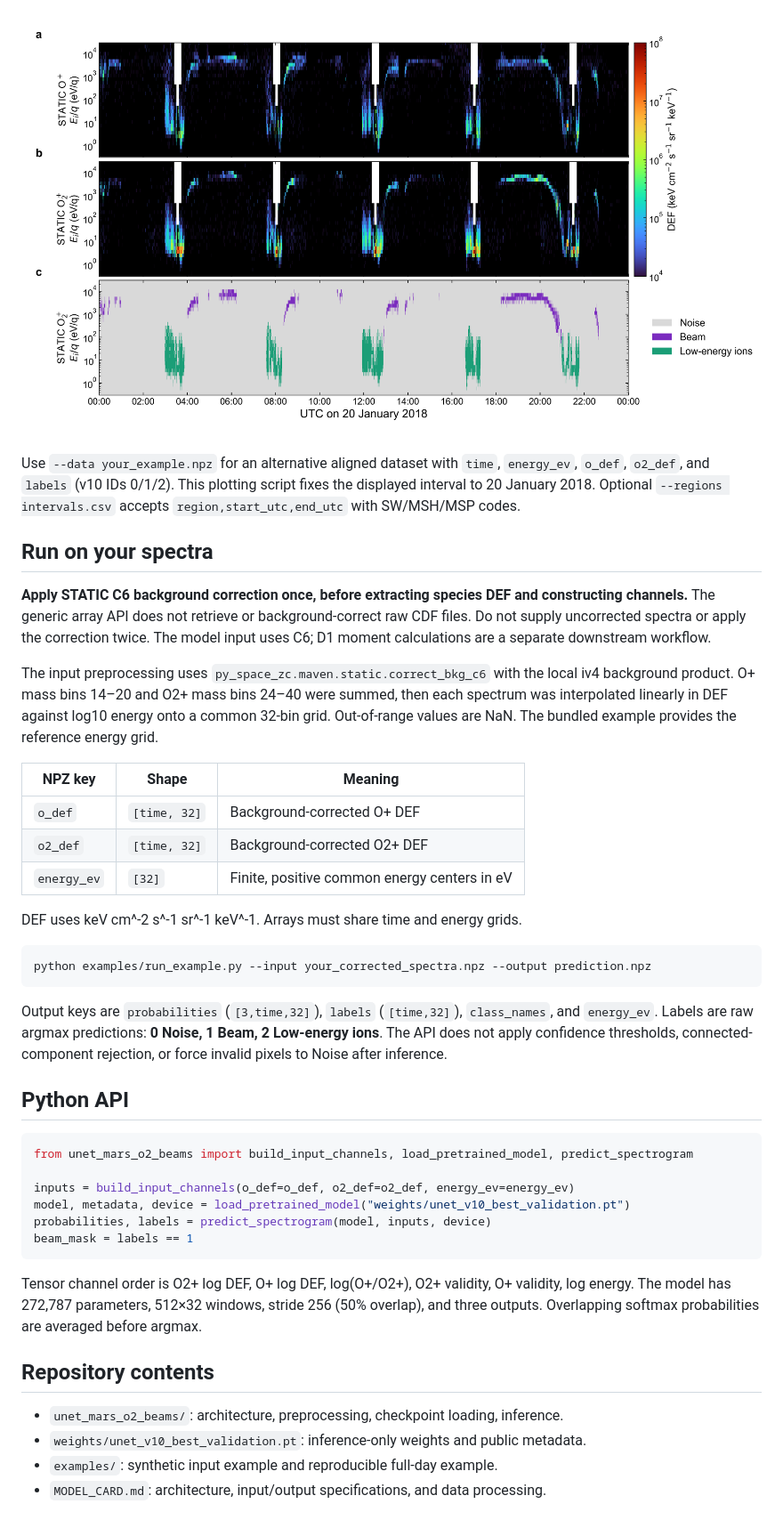
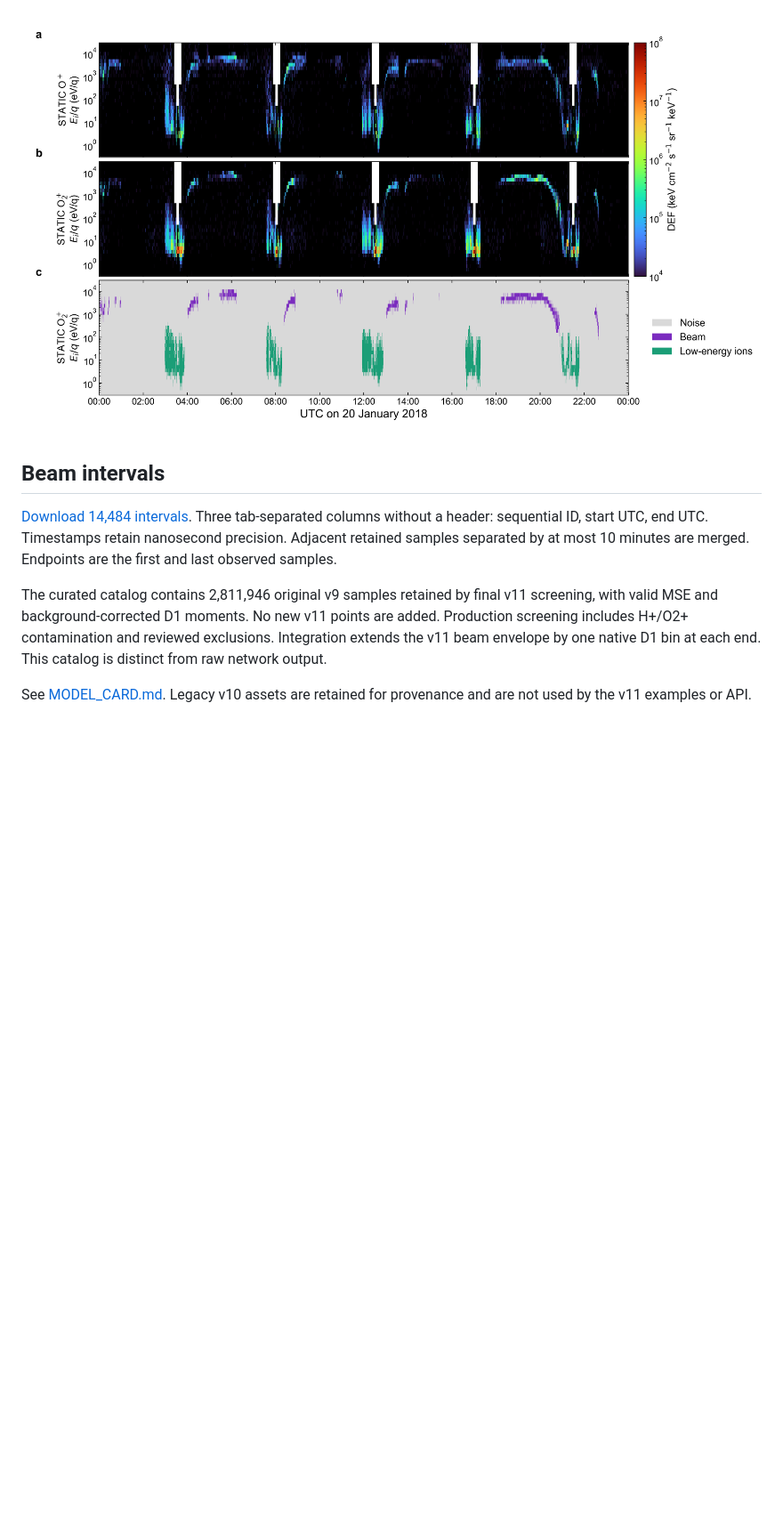
Before and after one commit to ChiZhang123456/U-Net_Mars_O2_Beams, a Markdown page: README.md, the part around one of its changes. Shown at 89% size. Rendered like a GitHub page; pictures changed too: docs/static_unet_v11_20180120_abc.png (added); blank space fills up the shorter version.

Commit message:
Publish three-channel v11 model and curated beam interval catalog

````diff
--- a/README.md
+++ b/README.md
@@ -38,44 +39,10 @@ The first command plots saved predictions; the second reproduces them using the
 
-![MAVEN STATIC U-Net v10 full-day example](docs/static_unet_v10_20180120_abc.png)
+![Example](docs/static_unet_v11_20180120_abc.png)
 
-Use `--data your_example.npz` for an alternative aligned dataset with `time`, `energy_ev`, `o_def`, `o2_def`, and `labels` (v10 IDs 0/1/2). This plotting script fixes the displayed interval to 20 January 2018. Optional `--regions intervals.csv` accepts `region,start_utc,end_utc` with SW/MSH/MSP codes.
+## Beam intervals
 
-## Run on your spectra
+[Download 14,484 intervals](catalogs/beam_points_v11_intervals.txt). Three tab-separated columns without a header: sequential ID, start UTC, end UTC. Timestamps retain nanosecond precision. Adjacent retained samples separated by at most 10 minutes are merged. Endpoints are the first and last observed samples.
 
-**Apply STATIC C6 background correction once, before extracting species DEF and constructing channels.** The generic array API does not retrieve or background-correct raw CDF files. Do not supply uncorrected spectra or apply the correction twice. The model input uses C6; D1 moment calculations are a separate downstream workflow.
+The curated catalog contains 2,811,946 original v9 samples retained by final v11 screening, with valid MSE and background-corrected D1 moments. No new v11 points are added. Production screening includes H+/O2+ contamination and reviewed exclusions. Integration extends the v11 beam envelope by one native D1 bin at each end. This catalog is distinct from raw network output.
 
-The input preprocessing uses `py_space_zc.maven.static.correct_bkg_c6` with the local iv4 background product. O+ mass bins 14–20 and O2+ mass bins 24–40 were summed, then each spectrum was interpolated linearly in DEF against log10 energy onto a common 32-bin grid. Out-of-range values are NaN. The bundled example provides the reference energy grid.
-
-| NPZ key | Shape | Meaning |
-| --- | --- | --- |
-| `o_def` | `[time, 32]` | Background-corrected O+ DEF |
-| `o2_def` | `[time, 32]` | Background-corrected O2+ DEF |
-| `energy_ev` | `[32]` | Finite, positive common energy centers in eV |
-
-DEF uses keV cm^-2 s^-1 sr^-1 keV^-1. Arrays must share time and energy grids.
-
-```bash
-python examples/run_example.py --input your_corrected_spectra.npz --output prediction.npz
-```
-
-Output keys are `probabilities` (`[3,time,32]`), `labels` (`[time,32]`), `class_names`, and `energy_ev`. Labels are raw argmax predictions: **0 Noise, 1 Beam, 2 Low-energy ions**. The API does not apply confidence thresholds, connected-component rejection, or force invalid pixels to Noise after inference.
-
-## Python API
-
-```python
-from unet_mars_o2_beams import build_input_channels, load_pretrained_model, predict_spectrogram
-
-inputs = build_input_channels(o_def=o_def, o2_def=o2_def, energy_ev=energy_ev)
-model, metadata, device = load_pretrained_model("weights/unet_v10_best_validation.pt")
-probabilities, labels = predict_spectrogram(model, inputs, device)
-beam_mask = labels == 1
-```
-
-Tensor channel order is O2+ log DEF, O+ log DEF, log(O+/O2+), O2+ validity, O+ validity, log energy. The model has 272,787 parameters, 512×32 windows, stride 256 (50% overlap), and three outputs. Overlapping softmax probabilities are averaged before argmax.
-
-## Repository contents
-
-- `unet_mars_o2_beams/`: architecture, preprocessing, checkpoint loading, inference.
-- `weights/unet_v10_best_validation.pt`: inference-only weights and public metadata.
-- `examples/`: synthetic input example and reproducible full-day example.
-- `MODEL_CARD.md`: architecture, input/output specifications, and data processing.
+See [MODEL_CARD.md](MODEL_CARD.md). Legacy v10 assets are retained for provenance and are not used by the v11 examples or API.
````
Also changed, not shown: other parts of README.md (+16 -15 lines), MODEL_CARD.md (+11 -24 lines), examples/data/README.md (+1 -1 lines), docs/unet_v11_architecture.png (added), 14 other files.
